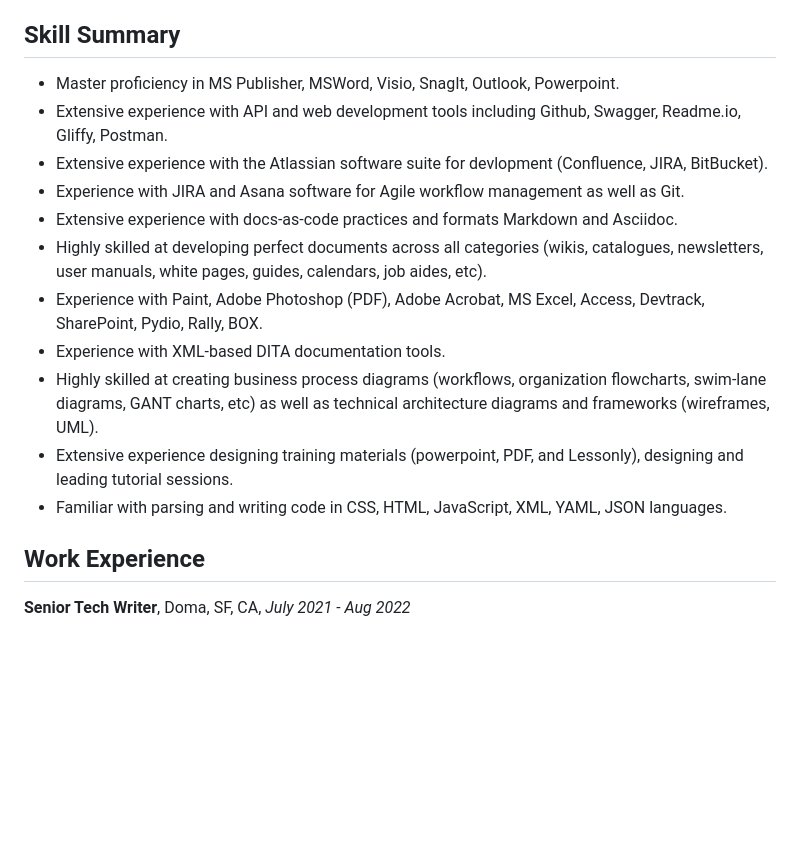
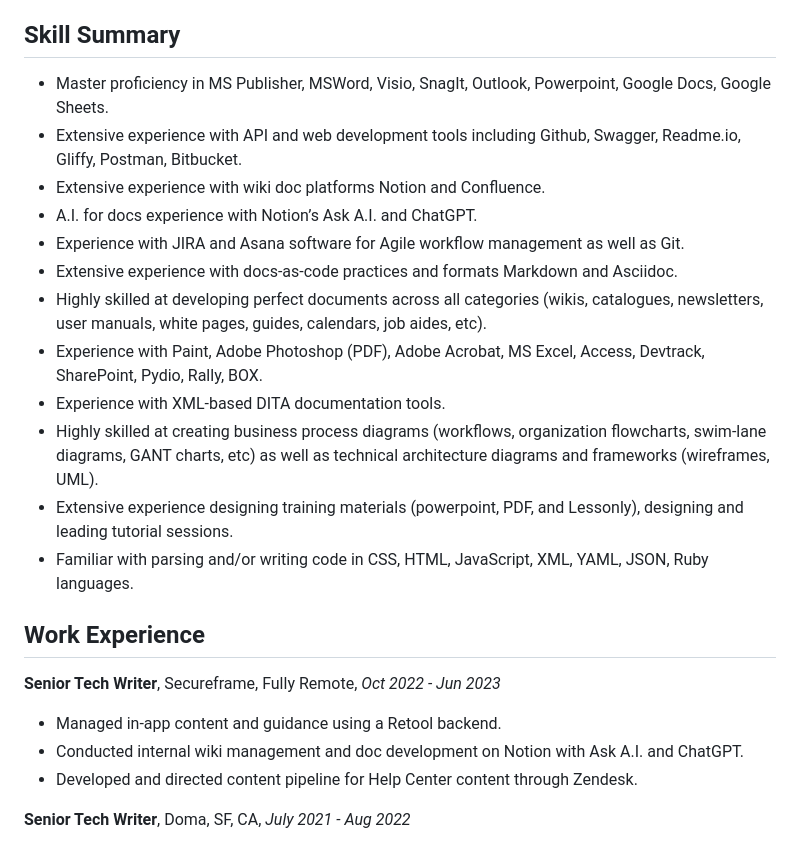
Before and after one commit to aeabreu/java-site, a Markdown page: README.md, the part around the change. Drawn GitHub-style; blank space fills up the shorter version.

Commit message:
Secureframe Update

```diff
--- a/README.md
+++ b/README.md
@@ -20,9 +20,10 @@ Utilize the extensive writing skills and the interpersonal/communication skills
 
 ## Skill Summary
 
-+	Master proficiency in MS Publisher, MSWord, Visio, SnagIt, Outlook, Powerpoint.
-+ Extensive experience with API and web development tools including Github, Swagger, Readme.io, Gliffy, Postman.
-+ Extensive experience with the Atlassian software suite for devlopment (Confluence, JIRA, BitBucket).
++ Master proficiency in MS Publisher, MSWord, Visio, SnagIt, Outlook, Powerpoint, Google Docs, Google Sheets.
++ Extensive experience with API and web development tools including Github, Swagger, Readme.io, Gliffy, Postman, Bitbucket.
++ Extensive experience with wiki doc platforms Notion and Confluence.
++ A.I. for docs experience with Notion’s Ask A.I. and ChatGPT.
 + Experience with JIRA and Asana software for Agile workflow management as well as Git.
 + Extensive experience with docs-as-code practices and formats Markdown and Asciidoc.
 + Highly skilled at developing perfect documents across all categories (wikis, catalogues, newsletters, user manuals, white pages, guides, calendars, job aides, etc).
@@ -30,11 +31,19 @@ Utilize the extensive writing skills and the interpersonal/communication skills
 + Experience with XML-based DITA documentation tools.
 + Highly skilled at creating business process diagrams (workflows, organization flowcharts, swim-lane diagrams, GANT charts, etc) as well as technical architecture diagrams and frameworks (wireframes, UML).
 + Extensive experience designing training materials (powerpoint, PDF, and Lessonly), designing and leading tutorial sessions.
-+ Familiar with parsing and writing code in CSS, HTML, JavaScript, XML, YAML, JSON languages.
++ Familiar with parsing and/or writing code in CSS, HTML, JavaScript, XML, YAML, JSON, Ruby languages.
+
 
 
 
 ## Work Experience
+**Senior Tech Writer**, Secureframe,  Fully Remote, *Oct 2022 - Jun 2023*
+
++	Managed in-app content and guidance using a Retool backend.
++	Conducted internal wiki management and doc development on Notion with Ask A.I. and ChatGPT.
++	Developed and directed content pipeline for Help Center content through Zendesk.
+
+
 **Senior Tech Writer**, Doma,	SF, CA,	*July 2021 - Aug 2022*
 
 + Created and revised API documentation using Readme.io.
```
